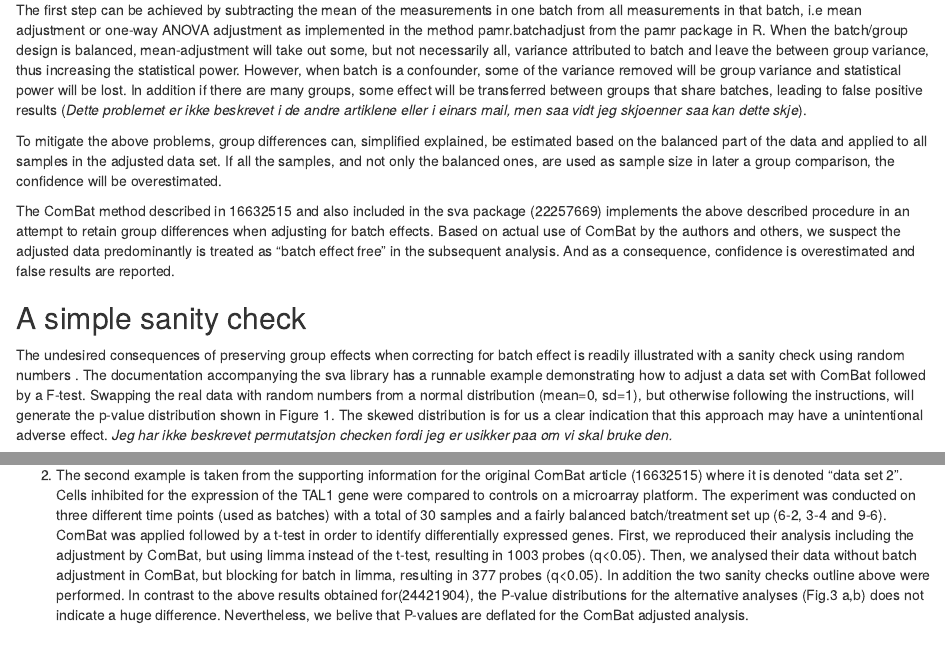
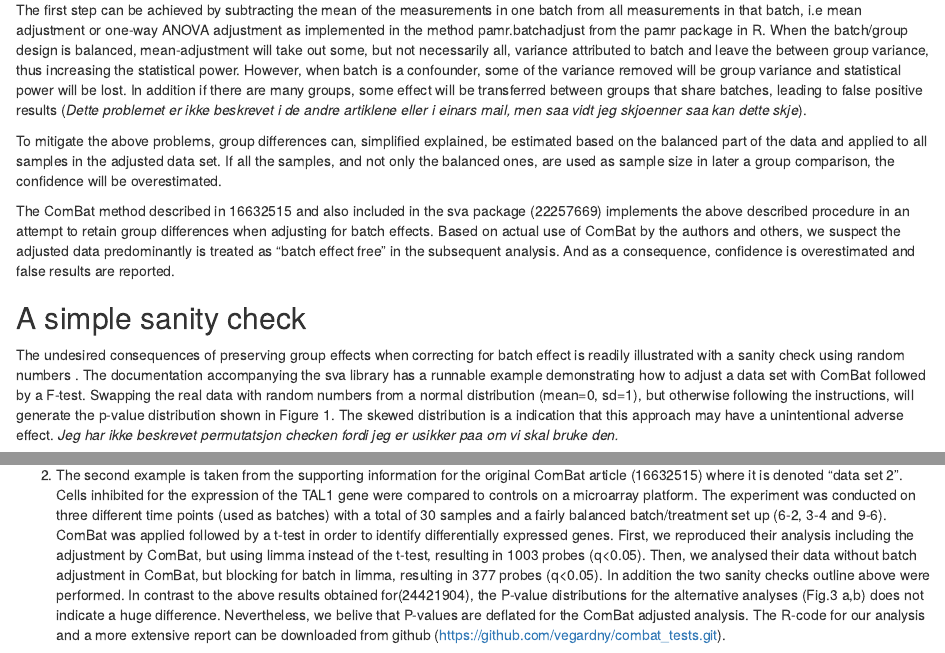
Before and after one commit to EinarAndreas/combat_tests, an R Markdown document (docs/article.rmd): the page in a window 1100 px wide, from 670 px down, and a second part further down, joined at a grey line. Rendered offline with R 4.5, knitr and Pandoc, with nearby package versions.

Commit message:
fra imac

````diff
--- a/docs/article.rmd
+++ b/docs/article.rmd
@@ -43,7 +43,7 @@ Forklare kort hva faktisk effekt er: ANOVA gir redusert gruppe-forskjeller, mens
 ```
 
 ## A simple sanity check
-The undesired consequences of preserving group effects when correcting for batch effect is readily illustrated with a sanity check using random numbers . The documentation accompanying the sva library has a runnable example demonstrating how to adjust a data set with ComBat followed by a F-test. Swapping the real data with random numbers from a normal distribution (mean=0, sd=1), but otherwise following the instructions, will generate the p-value distribution shown in Figure 1. The skewed distribution is for us a clear indication that this approach may have a unintentional adverse effect. _Jeg har ikke beskrevet permutatsjon checken fordi jeg er usikker paa om vi skal bruke den._
+The undesired consequences of preserving group effects when correcting for batch effect is readily illustrated with a sanity check using random numbers . The documentation accompanying the sva library has a runnable example demonstrating how to adjust a data set with ComBat followed by a F-test. Swapping the real data with random numbers from a normal distribution (mean=0, sd=1), but otherwise following the instructions, will generate the p-value distribution shown in Figure 1. The skewed distribution is a indication that this approach may have a unintentional adverse effect. _Jeg har ikke beskrevet permutatsjon checken fordi jeg er usikker paa om vi skal bruke den._
 
 ![fig. 1](../reanalysis/leek_sva/figure/pvaluesleeksva.svg)
 **Figure 1**
@@ -69,7 +69,7 @@ P-value distribution for the main comparison in (data set 2 24421904) glatiramer
 - d) 10 runs of real data with the glatiramer acetate("DP") and generic("N") labels permuted within batches, followed by ComBat adjustment and significance test in limma.
 _jeg tok med begge sanitycheckene her. Er d) slik einar foreslo?. Merk jeg har ikke permutert alle labeler, bare de mellom DP og N. Det er en del andre._
 
-2) The second example is taken from the supporting information for the original ComBat article (16632515) where it is denoted "data set 2". Cells inhibited for the expression of the TAL1 gene were compared to controls on a microarray platform. The experiment was conducted on three different time points (used as batches) with a total of 30 samples and a fairly balanced batch/treatment set up (6-2, 3-4 and 9-6). ComBat was applied followed by a t-test in order to identify differentially expressed genes. First, we reproduced their analysis including the adjustment by ComBat, but using limma instead of the t-test, resulting in 1003 probes (q<0.05).  Then, we analysed their data without batch adjustment in ComBat, but blocking for batch in limma, resulting in 377 probes (q<0.05). In addition the two sanity checks outline above were performed. In contrast to the above results obtained for(24421904), the P-value distributions for the alternative analyses (Fig.3 a,b) does not indicate a huge difference. Nevertheless, we belive that  P-values are deflated for the ComBat adjusted analysis.
+2) The second example is taken from the supporting information for the original ComBat article (16632515) where it is denoted "data set 2". Cells inhibited for the expression of the TAL1 gene were compared to controls on a microarray platform. The experiment was conducted on three different time points (used as batches) with a total of 30 samples and a fairly balanced batch/treatment set up (6-2, 3-4 and 9-6). ComBat was applied followed by a t-test in order to identify differentially expressed genes. First, we reproduced their analysis including the adjustment by ComBat, but using limma instead of the t-test, resulting in 1003 probes (q<0.05).  Then, we analysed their data without batch adjustment in ComBat, but blocking for batch in limma, resulting in 377 probes (q<0.05). In addition the two sanity checks outline above were performed. In contrast to the above results obtained for(24421904), the P-value distributions for the alternative analyses (Fig.3 a,b) does not indicate a huge difference. Nevertheless, we belive that  P-values are deflated for the ComBat adjusted analysis. The R-code for our analysis and a more extensive report can be downloaded from github (https://github.com/vegardny/combat_tests.git).
 
 ![fig. 3](../reanalysis/ComBat_original/figure/pvaluesjohnson.svg)
 **Figure 3**.
````
Also changed, not shown: docs/article.rmd (2 more changed lines), 1 other file.
